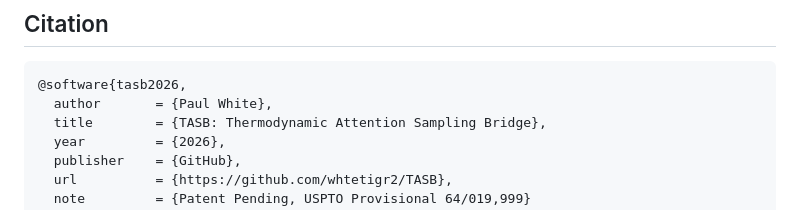
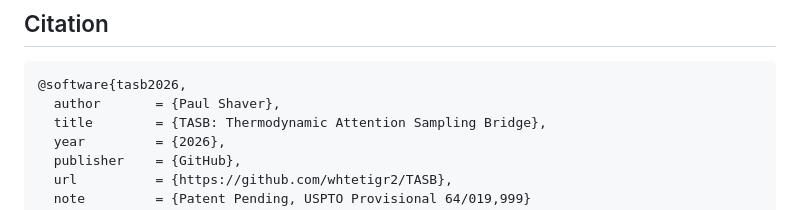
Before and after one commit to whtetigr2/TASB, a Markdown page: WHITEPAPER.md, the part around the change. Drawn GitHub-style.

Commit message:
Fix author name: Paul White -> Paul Shaver in BibTeX block
Co-Authored-By: Claude Sonnet 4.6 <noreply@anthropic.com>

````diff
--- a/WHITEPAPER.md
+++ b/WHITEPAPER.md
@@ -738,7 +738,7 @@ Any two of these three properties appear in prior work. All three together do no
 
 ```bibtex
 @software{tasb2026,
-  author       = {Paul White},
+  author       = {Paul Shaver},
   title        = {TASB: Thermodynamic Attention Sampling Bridge},
   year         = {2026},
   publisher    = {GitHub},
````
